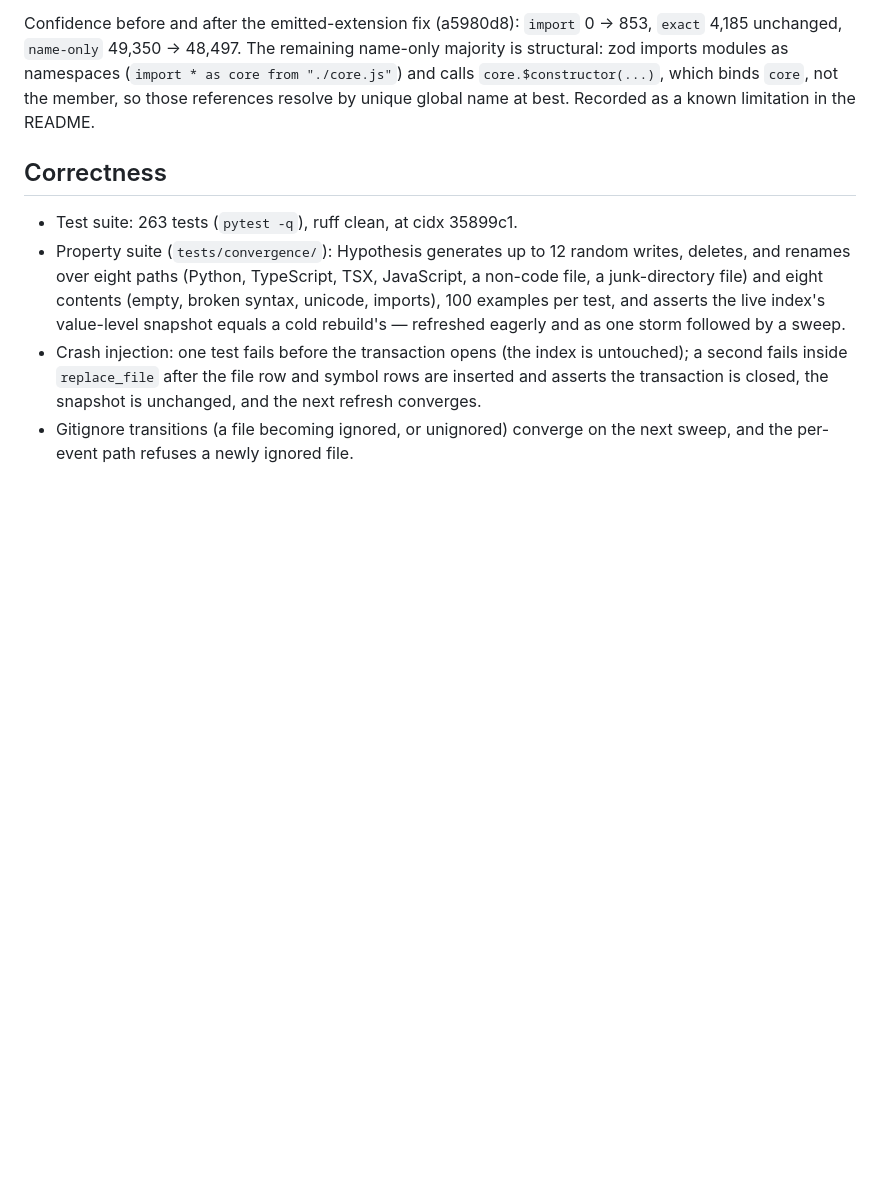
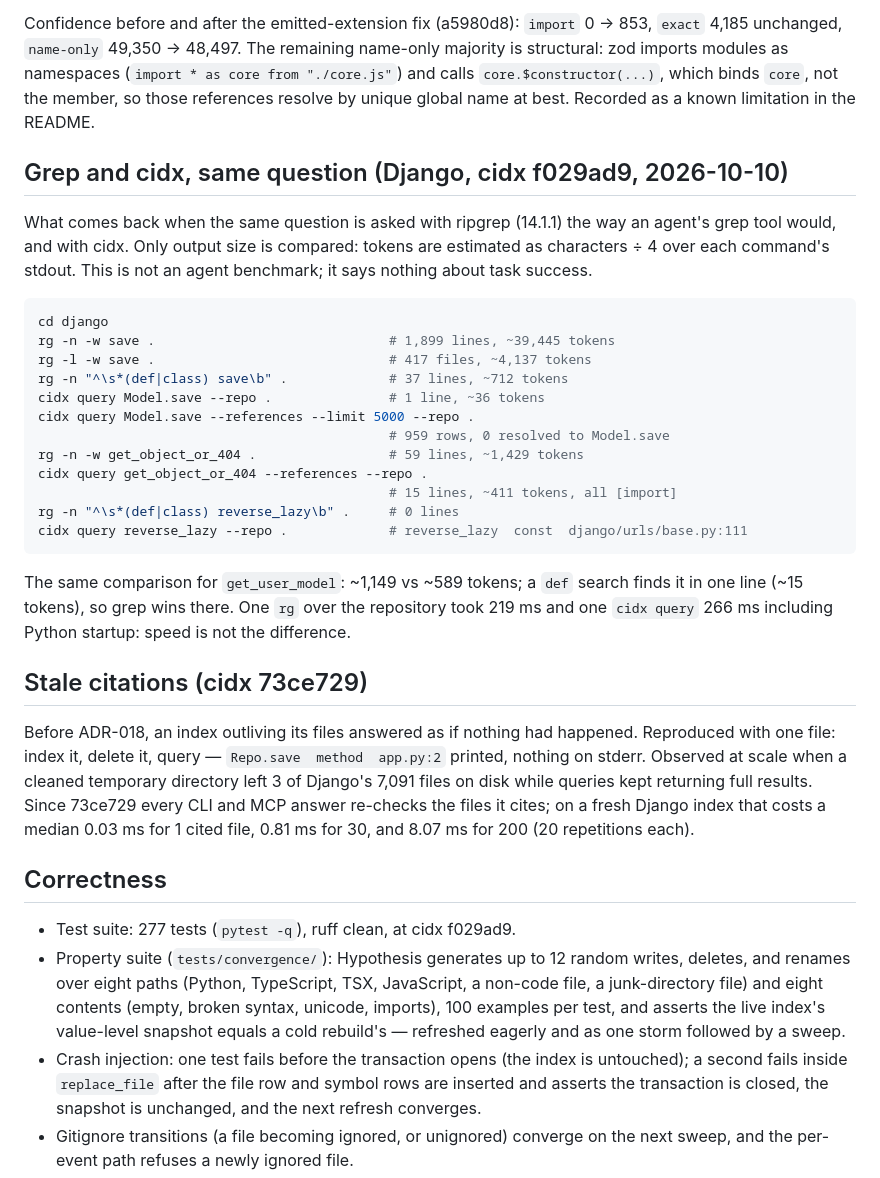
Before and after one commit to gativarshney/cidx, a Markdown page: docs/verification.md, the part around the change. Rendered like a GitHub page; blank space fills up the shorter version.

````diff
--- a/docs/verification.md
+++ b/docs/verification.md
@@ -150,9 +150,47 @@ namespaces (`import * as core from "./core.js"`) and calls
 references resolve by unique global name at best. Recorded as a known
 limitation in the README.
 
+## Grep and cidx, same question (Django, cidx f029ad9, 2026-10-10)
+
+What comes back when the same question is asked with ripgrep (14.1.1) the
+way an agent's grep tool would, and with cidx. Only output size is compared:
+tokens are estimated as characters ÷ 4 over each command's stdout. This is
+not an agent benchmark; it says nothing about task success.
+
+```bash
+cd django
+rg -n -w save .                              # 1,899 lines, ~39,445 tokens
+rg -l -w save .                              # 417 files, ~4,137 tokens
+rg -n "^\s*(def|class) save\b" .             # 37 lines, ~712 tokens
+cidx query Model.save --repo .               # 1 line, ~36 tokens
+cidx query Model.save --references --limit 5000 --repo .
+                                             # 959 rows, 0 resolved to Model.save
+rg -n -w get_object_or_404 .                 # 59 lines, ~1,429 tokens
+cidx query get_object_or_404 --references --repo .
+                                             # 15 lines, ~411 tokens, all [import]
+rg -n "^\s*(def|class) reverse_lazy\b" .     # 0 lines
+cidx query reverse_lazy --repo .             # reverse_lazy  const  django/urls/base.py:111
+```
+
+The same comparison for `get_user_model`: ~1,149 vs ~589 tokens; a `def`
+search finds it in one line (~15 tokens), so grep wins there. One `rg` over
+the repository took 219 ms and one `cidx query` 266 ms including Python
+startup: speed is not the difference.
+
+## Stale citations (cidx 73ce729)
+
+Before ADR-018, an index outliving its files answered as if nothing had
+happened. Reproduced with one file: index it, delete it, query —
+`Repo.save  method  app.py:2` printed, nothing on stderr. Observed at scale
+when a cleaned temporary directory left 3 of Django's 7,091 files on disk
+while queries kept returning full results. Since 73ce729 every CLI and MCP
+answer re-checks the files it cites; on a fresh Django index that costs a
+median 0.03 ms for 1 cited file, 0.81 ms for 30, and 8.07 ms for 200
+(20 repetitions each).
+
 ## Correctness
 
-- Test suite: 263 tests (`pytest -q`), ruff clean, at cidx 35899c1.
+- Test suite: 277 tests (`pytest -q`), ruff clean, at cidx f029ad9.
 - Property suite (`tests/convergence/`): Hypothesis generates up to 12
   random writes, deletes, and renames over eight paths (Python, TypeScript,
   TSX, JavaScript, a non-code file, a junk-directory file) and eight
````
Also changed, not shown: README.md (+24 -2 lines).
